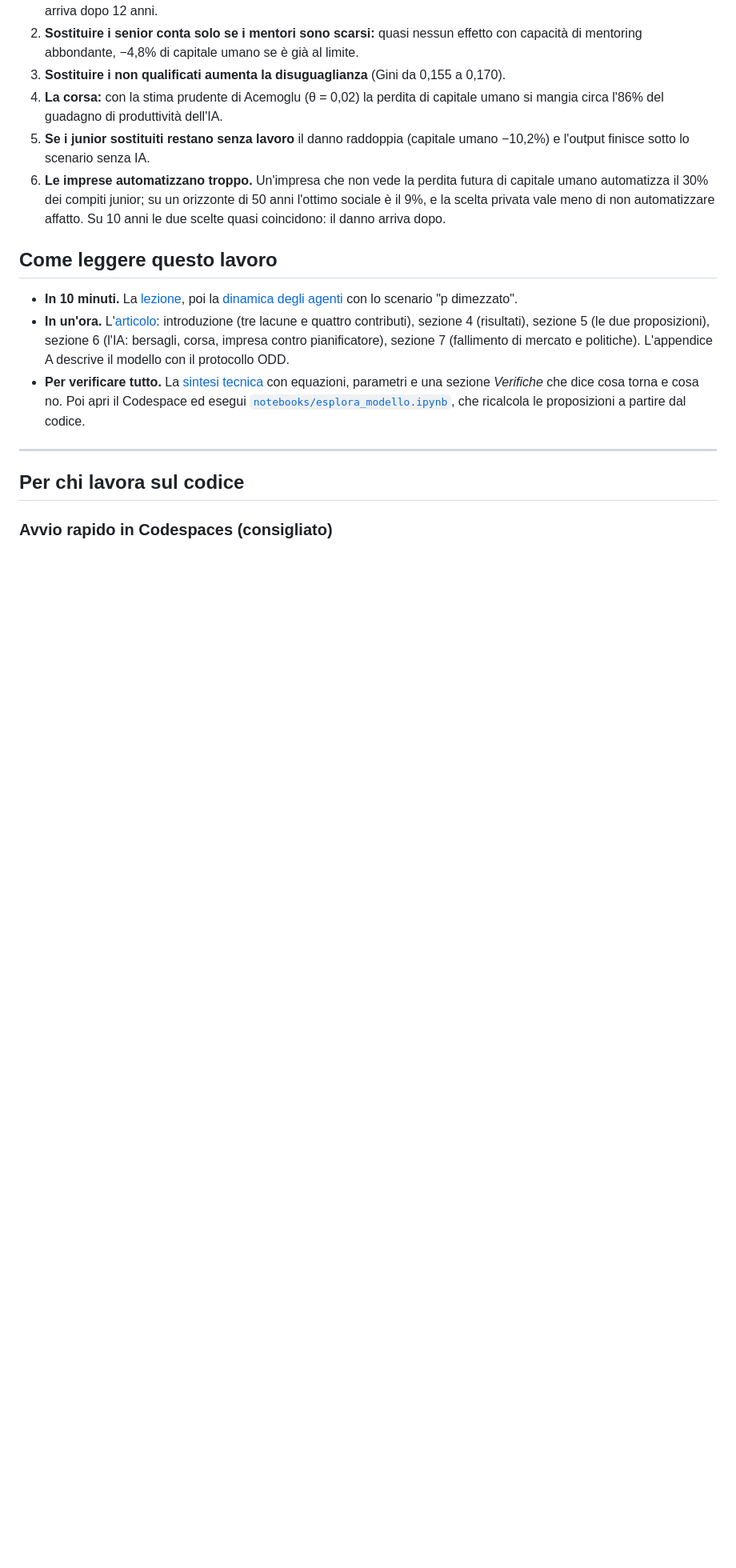
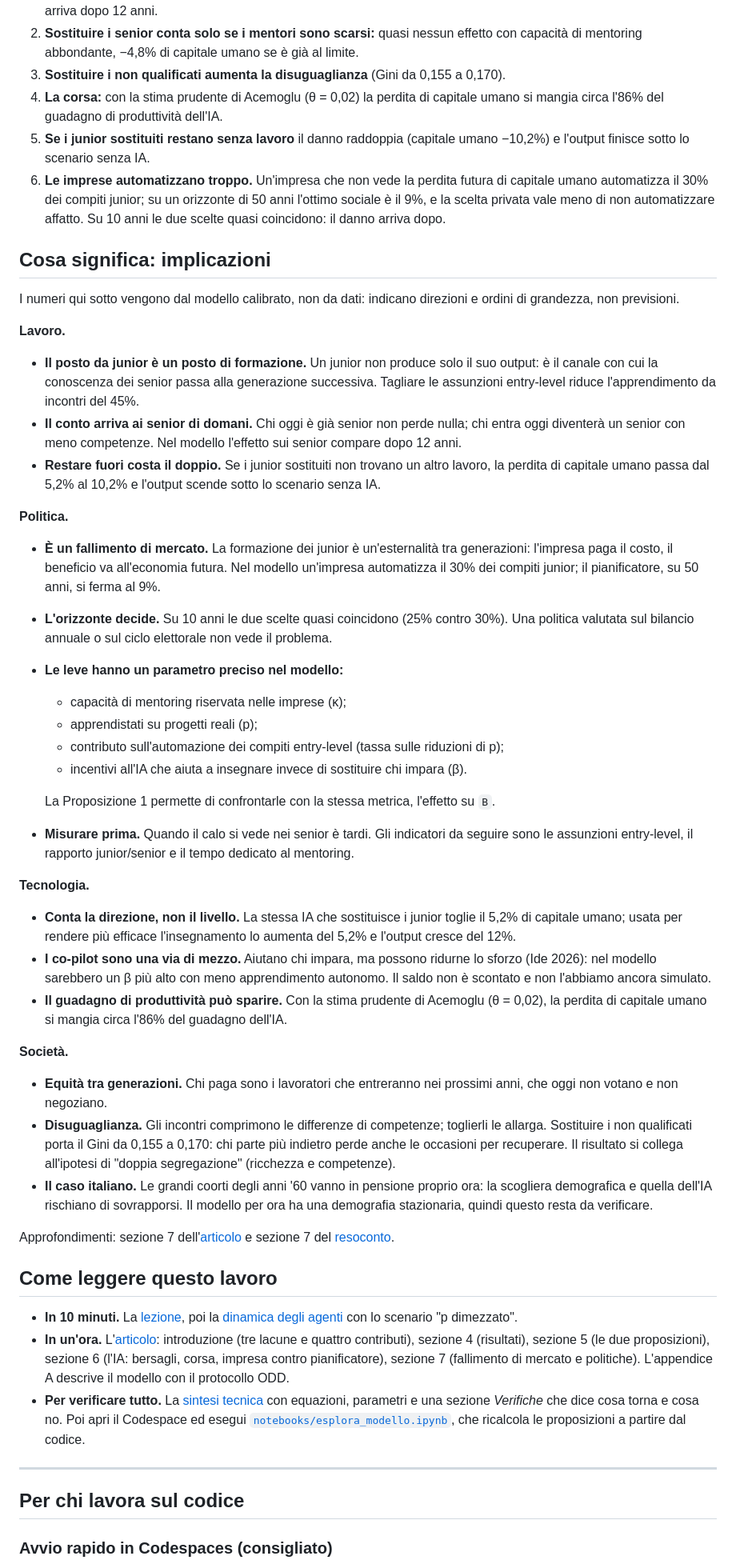
Before and after one commit to ViciusLio/skill-cliff-abm, a Markdown page: README.md, the part around the change. Shown at 80% size. Drawn GitHub-style; blank space fills up the shorter version.

Commit message:
README: sezione sulle implicazioni (lavoro, politica, tecnologia, società)
Co-Authored-By: Claude Opus 5.5 <noreply@anthropic.com>
Claude-Session: https://claude.ai/code/session_01EGVMmH2XGadf26HcfjHDo1

```diff
--- a/README.md
+++ b/README.md
@@ -73,6 +73,60 @@ complementare, rende più efficace l'insegnamento. Risultati, 50 anni dopo l'int
    automatizza il 30% dei compiti junior; su un orizzonte di 50 anni l'ottimo sociale è il 9%, e la
    scelta privata vale meno di non automatizzare affatto. Su 10 anni le due scelte quasi coincidono:
    il danno arriva dopo.
+
+## Cosa significa: implicazioni
+
+I numeri qui sotto vengono dal modello calibrato, non da dati: indicano direzioni e ordini di
+grandezza, non previsioni.
+
+**Lavoro.**
+- **Il posto da junior è un posto di formazione.** Un junior non produce solo il suo output: è il canale
+  con cui la conoscenza dei senior passa alla generazione successiva. Tagliare le assunzioni
+  entry-level riduce l'apprendimento da incontri del 45%.
+- **Il conto arriva ai senior di domani.** Chi oggi è già senior non perde nulla; chi entra oggi
+  diventerà un senior con meno competenze. Nel modello l'effetto sui senior compare dopo 12 anni.
+- **Restare fuori costa il doppio.** Se i junior sostituiti non trovano un altro lavoro, la perdita
+  di capitale umano passa dal 5,2% al 10,2% e l'output scende sotto lo scenario senza IA.
+
+**Politica.**
+- **È un fallimento di mercato.** La formazione dei junior è un'esternalità tra generazioni:
+  l'impresa paga il costo, il beneficio va all'economia futura. Nel modello un'impresa automatizza
+  il 30% dei compiti junior; il pianificatore, su 50 anni, si ferma al 9%.
+- **L'orizzonte decide.** Su 10 anni le due scelte quasi coincidono (25% contro 30%). Una politica
+  valutata sul bilancio annuale o sul ciclo elettorale non vede il problema.
+- **Le leve hanno un parametro preciso nel modello:**
+  - capacità di mentoring riservata nelle imprese (κ);
+  - apprendistati su progetti reali (p);
+  - contributo sull'automazione dei compiti entry-level (tassa sulle riduzioni di p);
+  - incentivi all'IA che aiuta a insegnare invece di sostituire chi impara (β).
+
+  La Proposizione 1 permette di confrontarle con la stessa metrica, l'effetto su `B`.
+- **Misurare prima.** Quando il calo si vede nei senior è tardi. Gli indicatori da seguire sono le
+  assunzioni entry-level, il rapporto junior/senior e il tempo dedicato al mentoring.
+
+**Tecnologia.**
+- **Conta la direzione, non il livello.** La stessa IA che sostituisce i junior toglie il 5,2% di
+  capitale umano; usata per rendere più efficace l'insegnamento lo aumenta del 5,2% e l'output
+  cresce del 12%.
+- **I co-pilot sono una via di mezzo.** Aiutano chi impara, ma possono ridurne lo sforzo (Ide 2026):
+  nel modello sarebbero un β più alto con meno apprendimento autonomo. Il saldo non è scontato e non
+  l'abbiamo ancora simulato.
+- **Il guadagno di produttività può sparire.** Con la stima prudente di Acemoglu (θ = 0,02), la
+  perdita di capitale umano si mangia circa l'86% del guadagno dell'IA.
+
+**Società.**
+- **Equità tra generazioni.** Chi paga sono i lavoratori che entreranno nei prossimi anni, che oggi
+  non votano e non negoziano.
+- **Disuguaglianza.** Gli incontri comprimono le differenze di competenze; toglierli le allarga.
+  Sostituire i non qualificati porta il Gini da 0,155 a 0,170: chi parte più indietro perde anche
+  le occasioni per recuperare. Il risultato si collega all'ipotesi di "doppia segregazione"
+  (ricchezza e competenze).
+- **Il caso italiano.** Le grandi coorti degli anni '60 vanno in pensione proprio ora: la scogliera
+  demografica e quella dell'IA rischiano di sovrapporsi. Il modello per ora ha una demografia
+  stazionaria, quindi questo resta da verificare.
+
+Approfondimenti: sezione 7 dell'[articolo](https://viciuslio.github.io/skill-cliff-abm/paper.pdf) e
+sezione 7 del [resoconto](report/resoconto_2026-10-08.md).
 
 ## Come leggere questo lavoro
 
```
